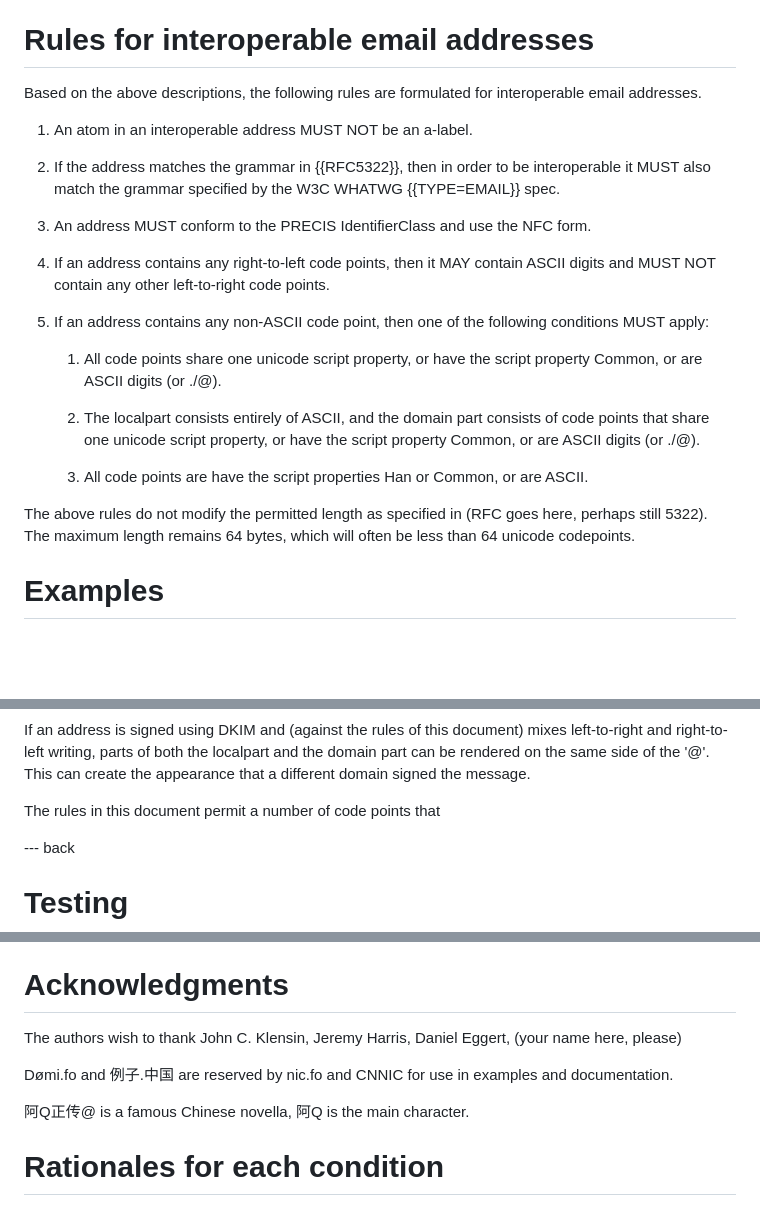
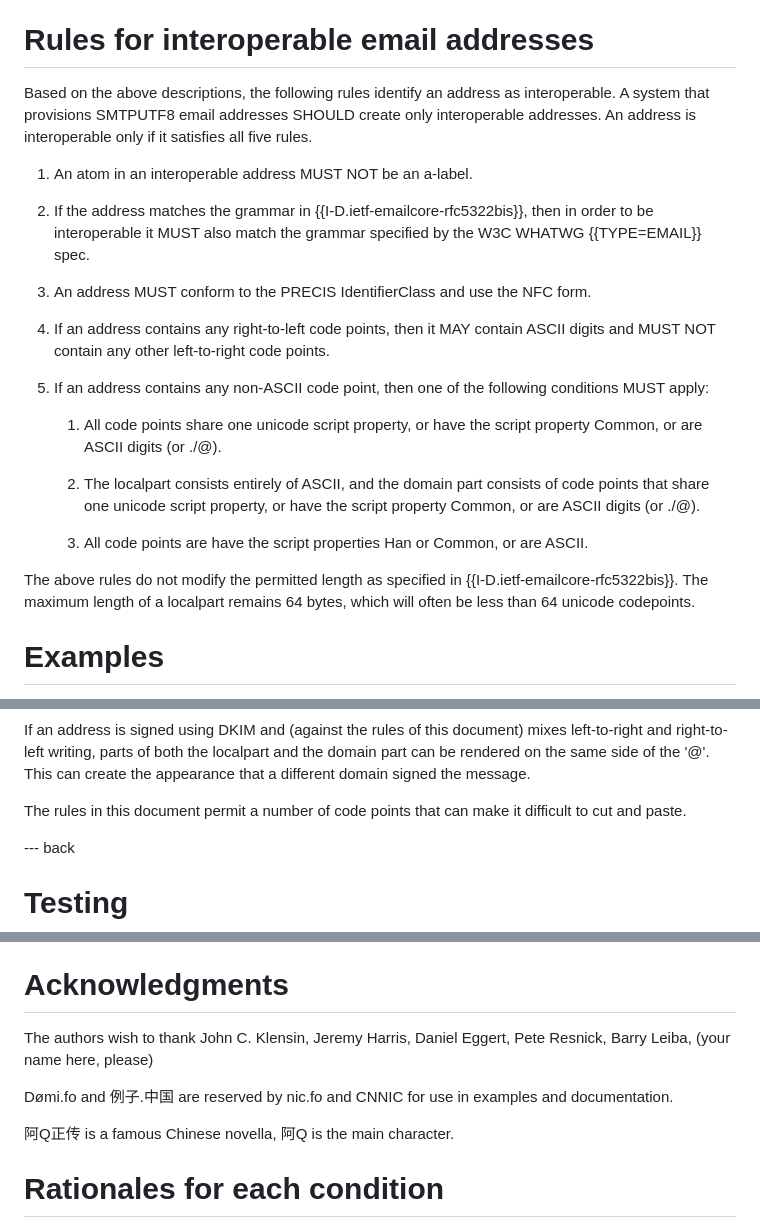
Before and after one commit to arnt/mailmaint-smtputf8, a Markdown page: draft-ietf-mailmaint-interoperable-addresses.md, 3 parts joined by grey strips. Drawn GitHub-style; blank space fills up the shorter version.

```diff
--- a/draft-ietf-mailmaint-interoperable-addresses.md
+++ b/draft-ietf-mailmaint-interoperable-addresses.md
@@ -256,14 +283,17 @@ as broadly similar to the Common LGR and different in detail.
 
 # Rules for interoperable email addresses
 
-Based on the above descriptions, the following rules are formulated
-for interoperable email addresses.
+Based on the above descriptions, the following rules identify an
+address as interoperable. A system that provisions SMTPUTF8 email
+addresses SHOULD create only interoperable addresses. An address is
+interoperable only if it satisfies all five rules.
 
 1. An atom in an interoperable address MUST NOT be an a-label.
 
-2. If the address matches the grammar in {{RFC5322}}, then in order to
-be interoperable it MUST also match the grammar specified by the W3C
-WHATWG {{TYPE=EMAIL}} spec.
+2. If the address matches the grammar in
+{{I-D.ietf-emailcore-rfc5322bis}}, then in order to be interoperable
+it MUST also match the grammar specified by the W3C WHATWG
+{{TYPE=EMAIL}} spec.
 
 3. An address MUST conform to the PRECIS IdentifierClass and use
 the NFC form.
@@ -286,8 +316,8 @@ following conditions MUST apply:
       Common, or are ASCII.
 
 The above rules do not modify the permitted length as specified in
-(RFC goes here, perhaps still 5322). The maximum length remains 64
-bytes, which will often be less than 64 unicode codepoints.
+{{I-D.ietf-emailcore-rfc5322bis}}. The maximum length of a localpart
+remains 64 bytes, which will often be less than 64 unicode codepoints.
 
 # Examples
 
@@ -374,7 +404,8 @@ the localpart and the domain part can be rendered on the same side of
 the '@'. This can create the appearance that a different domain signed
 the message.
 
-The rules in this document permit a number of code points that
+The rules in this document permit a number of code points that can
+make it difficult to cut and paste.
 
 --- back
 
@@ -397,13 +428,13 @@ publication (and after IETF Last Call).
 # Acknowledgments
 
 The authors wish to thank John C. Klensin, Jeremy Harris,
-Daniel Eggert,
+Daniel Eggert, Pete Resnick, Barry Leiba,
 (your name here, please)
 
 Dømi.fo and 例子.中国 are reserved by nic.fo and CNNIC for use in
 examples and documentation.
 
-阿Q正传@ is a famous Chinese novella, 阿Q is the main character.
+阿Q正传 is a famous Chinese novella, 阿Q is the main character.
 
 # Rationales for each condition
 
```
Also changed, not shown: other parts of draft-ietf-mailmaint-interoperable-addresses.md (+62 -30 lines).
